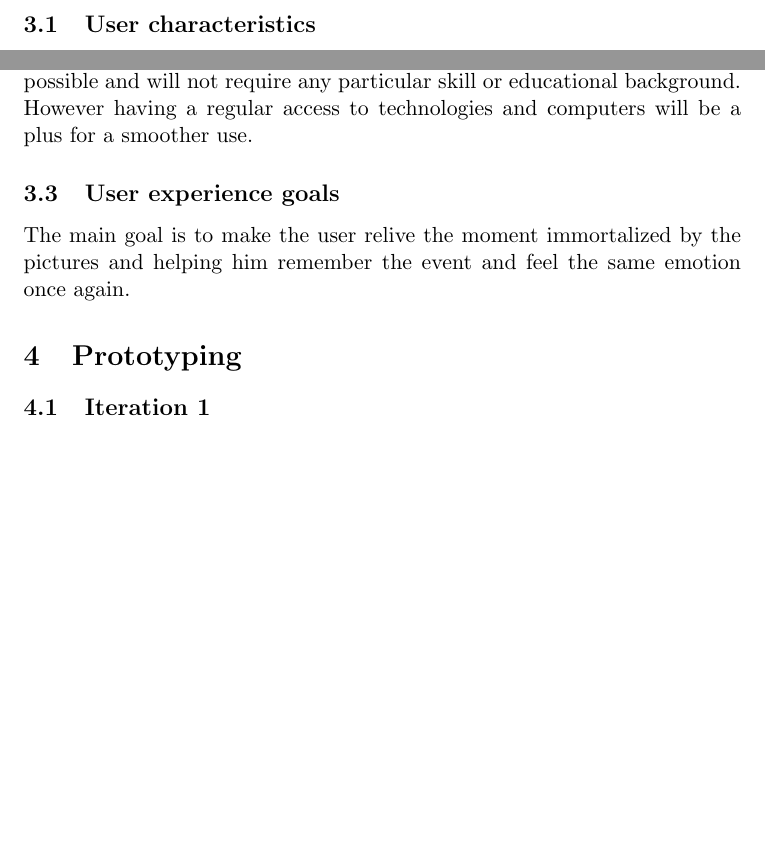
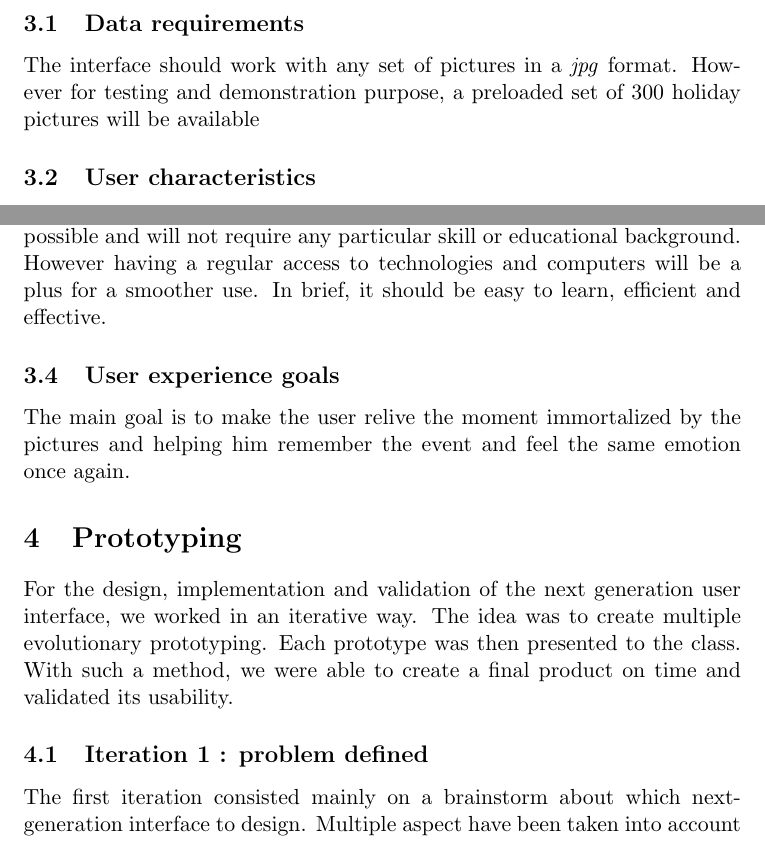
Before and after one commit to PierreGe/VR-Picture-Browser, a LaTeX document (report/final/report.tex): two parts of page 2 of 2 before the commit and two parts of page 2 of 3 after it, joined at a grey line, cut at the place of the change, the shorter picture padded with empty space. Compiled offline with pdfLaTeX.

Commit message:
[add] stuff to the report

```diff
--- a/report/final/report.tex
+++ b/report/final/report.tex
@@ -36,20 +36,31 @@ The product should browse the user complete gallery of pictures and select a sub
 
 The user will be able to interact with the interface trough the virtual reality set and be able to select tag and some settings via voice.
 
+\subsection{Data requirements}
+
+The interface should work with any set of pictures in a \textit{jpg} format. However for testing and demonstration purpose, a preloaded set of 300 holiday pictures will be available
+
 \subsection{User characteristics}
+
 The interface will be design to fit almost every individual having the capacity to use a virtual reality set and voice recognition. It will target technological novice as well as professional. Unfortunately, people with disabilities preventing them from using a VR set or voice recognition won't be able to use our system.
 
 \subsection{Usability goals}
 
-The usability of this project is going to be as much as straightforward as possible and will not require any particular skill or educational background. However having a regular access to technologies and computers will be a plus for a smoother use.
+The usability of this project is going to be as much as straightforward as possible and will not require any particular skill or educational background. However having a regular access to technologies and computers will be a plus for a smoother use. In brief, it should be easy to learn, efficient and effective.
+% requirement on our ngui in particukar
 
 \subsection{User experience goals}
 
-The main goal is to make the user relive the moment immortalized by the pictures and helping him remember the event and feel the same emotion once again.
+The main goal is to make the user relive the moment immortalized by the pictures and helping him remember the event and feel the same emotion once again. % user should feel that it is useful enjoyable, engaging and FUN
 
 \section{Prototyping}
 
-\subsection{Iteration 1}
+For the design, implementation and validation of the next generation user interface, we worked in an iterative way.
+The idea was to create multiple evolutionary prototyping. Each prototype was then presented to the class. With such a method, we were able to create a final product on time and validated its usability.
+
+\subsection{Iteration 1 : problem defined}
 
 %define problem/need and how our system is going to solve it and technologies used
+The first iteration consisted mainly on a brainstorm about which next-generation interface to design.
+Multiple aspect have been taken into account
 
```
Also changed, not shown: report/final/img/mateo-using-first-proto.png (added), report/final/img/round-pictires.png (added), report/final/img/vive.jpg (added), report/final/report.tex (32 more changed lines).
